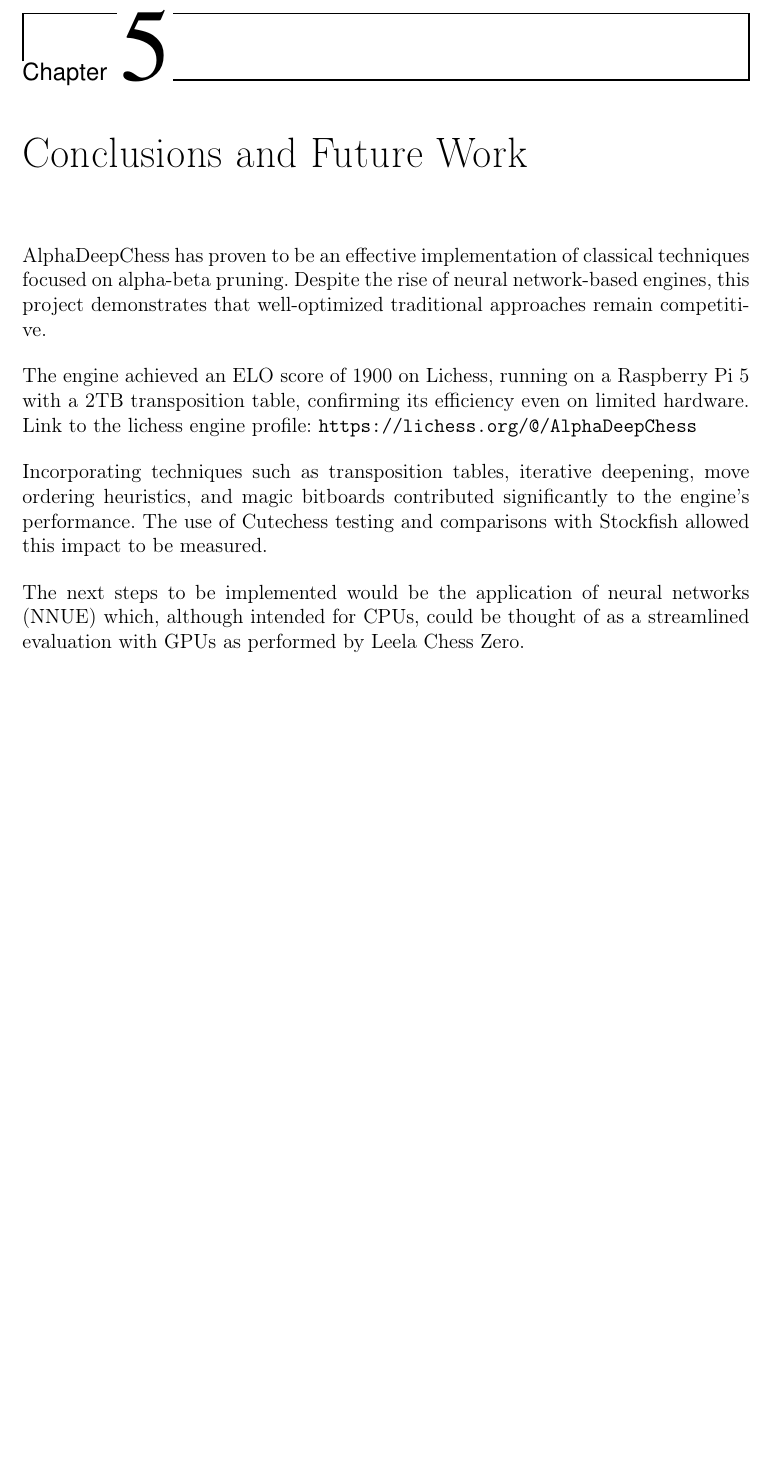
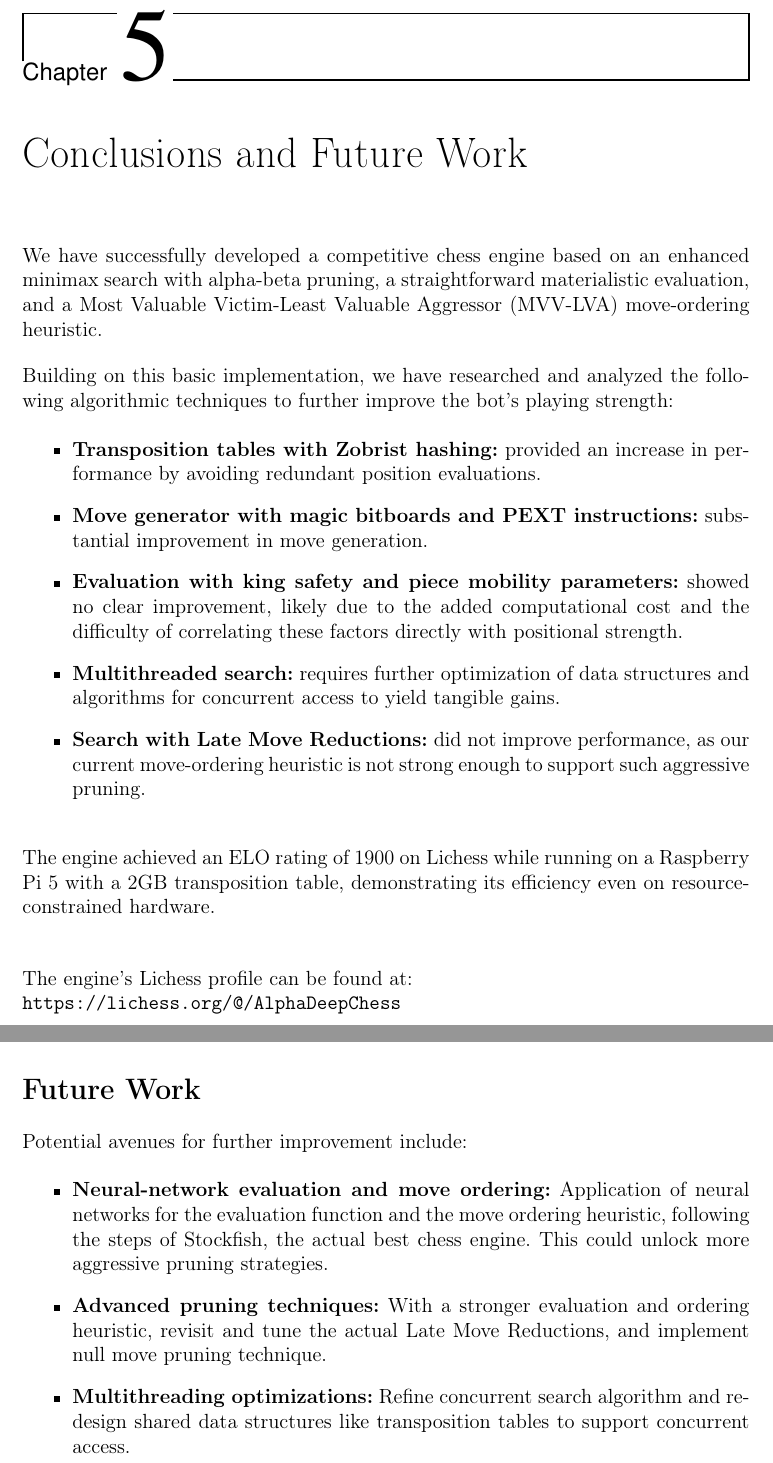
Before and after one commit to LauraWangQiu/AlphaDeepChess, a LaTeX book (docs/AlphaDeepChess/TFGTeXiS.tex, which reads docs/AlphaDeepChess/Capitulos/ConclusionesTrabajoFuturo.tex): part of page 73 of 80 before the commit and two parts of pages 73 and 74 of 80 after it, the two joined at a grey line, cut so that both start at the same text, the shorter picture padded with empty space. The pictures show the PDF file docs/AlphaDeepChess/TFGTeXiS.pdf that the author committed with the source.

Commit message:
conclusions

```diff
--- a/docs/AlphaDeepChess/Capitulos/ConclusionesTrabajoFuturo.tex
+++ b/docs/AlphaDeepChess/Capitulos/ConclusionesTrabajoFuturo.tex
@@ -1,17 +1,46 @@
 \chapter{Conclusions and Future Work}
 \label{cap:conclusiones}
 
-AlphaDeepChess has proven to be an effective implementation of classical techniques focused on alpha-beta pruning. Despite the rise of neural network-based engines, this project demonstrates that well-optimized traditional approaches remain competitive.
+\noindent We have successfully developed a competitive chess engine based on an enhanced minimax search with alpha-beta pruning, a straightforward materialistic evaluation, and a Most Valuable Victim-Least Valuable Aggressor (MVV-LVA) move-ordering heuristic.
 
 \vspace{1em}
 
-\noindent The engine achieved an ELO score of 1900 on Lichess, running on a Raspberry Pi 5 with a 2TB transposition table, confirming its efficiency even on limited hardware.
-Link to the lichess engine profile: \url{https://lichess.org/@/AlphaDeepChess}
+Building on this basic implementation, we have researched and analyzed the following algorithmic techniques to further improve the bot's playing strength:
+
+\begin{itemize}
+    \item \textbf{Transposition tables with Zobrist hashing:} provided an increase in performance by avoiding redundant position evaluations.
+    \item \textbf{Move generator with magic bitboards and PEXT instructions:} substantial improvement in move generation.
+
+    \item \textbf{Evaluation with king safety and piece mobility parameters:} showed no clear improvement, likely due to the added computational cost and the difficulty of correlating these factors directly with positional strength.
+    \item \textbf{Multithreaded search:} requires further optimization of data structures and algorithms for concurrent access to yield tangible gains.
+    \item \textbf{Search with Late Move Reductions:} did not improve performance, as our current move-ordering heuristic is not strong enough to support such aggressive pruning.
+\end{itemize}
 
 \vspace{1em}
 
-\noindent Incorporating techniques such as transposition tables, iterative deepening, move ordering heuristics, and magic bitboards contributed significantly to the engine's performance. The use of Cutechess testing and comparisons with Stockfish allowed this impact to be measured.
+\noindent The engine achieved an ELO rating of 1900 on Lichess while running on a Raspberry Pi 5 with a 2GB transposition table, demonstrating its efficiency even on resource-constrained hardware.\\
 
 \vspace{1em}
 
-\noindent The next steps to be implemented would be the application of neural networks (NNUE) which, although intended for CPUs, could be thought of as a streamlined evaluation with GPUs as performed by Leela Chess Zero.
+\noindent The engine's Lichess profile can be found at:\\
+\url{https://lichess.org/@/AlphaDeepChess}
+
+\vspace{1em}
+
+\newpage
+
+\section*{Future Work}
+
+\noindent
+Potential avenues for further improvement include:
+
+\begin{itemize}
+    \item \textbf{Neural-network evaluation and move ordering:}
+    Application of neural networks for the evaluation function and the move ordering heuristic, following the steps of Stockfish, the actual best chess engine. This could unlock more aggressive pruning strategies.
+
+    \item \textbf{Advanced pruning techniques:}
+    With a stronger evaluation and ordering heuristic, revisit and tune the actual Late Move Reductions, and implement null move pruning technique.
+
+    \item \textbf{Multithreading optimizations:}
+    Refine concurrent search algorithm and redesign shared data structures like transposition tables to support concurrent access.
+\end{itemize}
```
Also changed, not shown: docs/AlphaDeepChess/TFGTeXiS.pdf.
